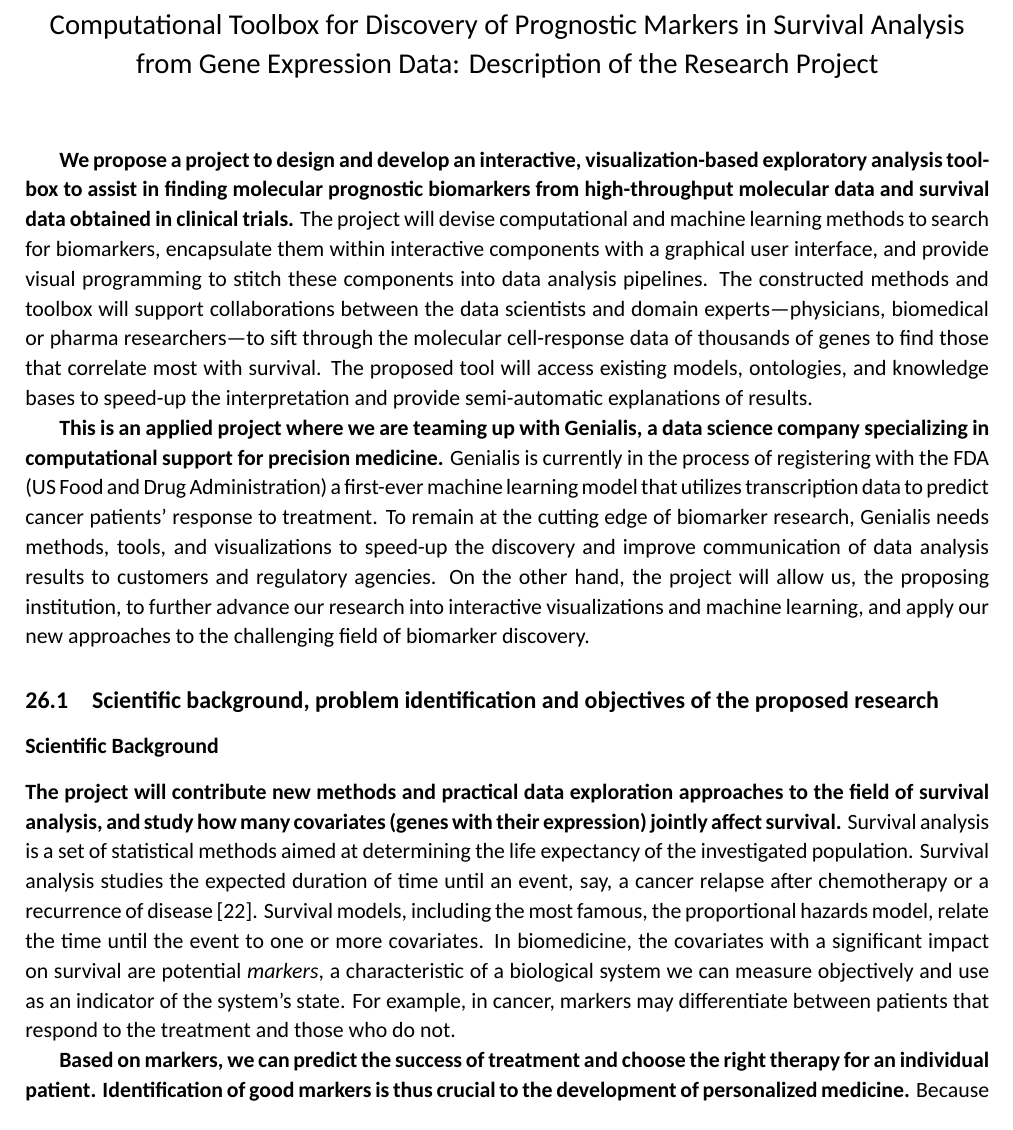
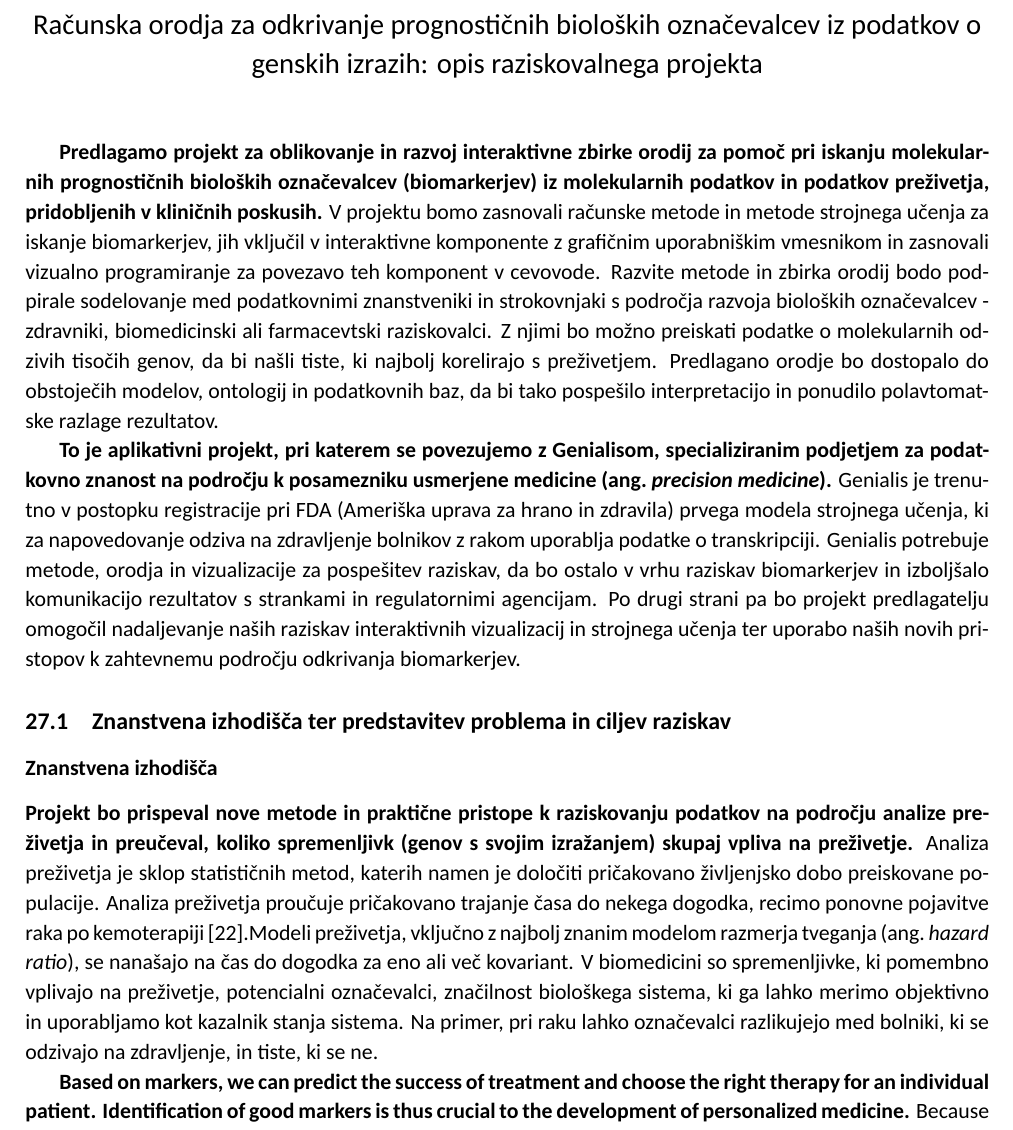
Before and after one commit to BlazZupan/arrs-21, a LaTeX document (main-sl.tex): part of page 1 of 15, cut at the place of the change. Compiled offline with XeLaTeX; a missing font is replaced by an installed copy or a similar font.

Commit message:
start slovenske verzije

```diff
--- a/main.tex
+++ b/main-sl.tex
@@ -9,9 +9,11 @@
 \usepackage{multicol}
 \usepackage{etoolbox}
 
+\usepackage[slovene]{babel}
+
 \setstretch{1.1}
 % \usepackage[document]{ragged2e}
-\setcounter{section}{26}  % this is a section 27 of the proposal form
+\setcounter{section}{27}  % this is a section 27 of the proposal form
 
 % \setlength{\oddsidemargin}{0.25in}
 % \setlength{\textwidth}{6.5in}
@@ -24,7 +26,7 @@
 \captionsetup[figure]{labelfont={bf},name={Fig.},labelsep=period}
 
 \usepackage{fontspec}
-\setmainfont{Calibri}
+\setmainfont{Carlito}
 
 % \usepackage{fontspec}
 % \setmainfont[Path=/System/Library/Fonts/,
@@ -37,21 +39,21 @@
 
 \begin{document}
 
-\title{\Large Computational Toolbox for Discovery of Prognostic Markers in Survival Analysis from Gene Expression Data: Description of the Research Project}
+\title{\Large Računska orodja za odkrivanje prognostičnih bioloških označevalcev iz podatkov o genskih izrazih: opis raziskovalnega projekta}
 \author{}
 \date{}
 \maketitle
 \vspace*{-1cm}
 
-\bold{We propose a project to design and develop an interactive, visualization-based exploratory analysis toolbox to assist in finding molecular prognostic biomarkers from high-throughput molecular data and survival data obtained in clinical trials.} The project will devise computational and machine learning methods to search for biomarkers, encapsulate them within interactive components with a graphical user interface, and provide visual programming to stitch these components into data analysis pipelines. The constructed methods and toolbox will support collaborations between the data scientists and domain experts---physicians, biomedical or pharma researchers---to sift through the molecular cell-response data of thousands of genes to find those that correlate most with survival. The proposed tool will access existing models, ontologies, and knowledge bases to speed-up the interpretation and provide semi-automatic explanations of results.
+\bold{Predlagamo projekt za oblikovanje in razvoj interaktivne zbirke orodij za pomoč pri iskanju molekularnih prognostičnih bioloških označevalcev (biomarkerjev) iz molekularnih podatkov in podatkov preživetja, pridobljenih v kliničnih poskusih.} V projektu bomo zasnovali računske metode in metode strojnega učenja za iskanje biomarkerjev, jih vključil v interaktivne komponente z grafičnim uporabniškim vmesnikom in zasnovali vizualno programiranje za povezavo teh komponent v cevovode. Razvite metode in zbirka orodij bodo podpirale sodelovanje med podatkovnimi znanstveniki in strokovnjaki s področja razvoja bioloških označevalcev - zdravniki, biomedicinski ali farmacevtski raziskovalci. Z njimi bo možno preiskati podatke o molekularnih odzivih tisočih genov, da bi našli tiste, ki najbolj korelirajo s preživetjem. Predlagano orodje bo dostopalo do obstoječih modelov, ontologij in podatkovnih baz, da bi tako pospešilo interpretacijo in ponudilo polavtomatske razlage rezultatov.
 
-\bold{This is an applied project where we are teaming up with Genialis, a data science company specializing in computational support for precision medicine.} Genialis is currently in the process of registering with the FDA (US Food and Drug Administration) a first-ever machine learning model that utilizes transcription data to predict cancer patients' response to treatment. To remain at the cutting edge of biomarker research, Genialis needs methods, tools, and visualizations to speed-up the discovery and improve communication of data analysis results to customers and regulatory agencies. On the other hand, the project will allow us, the proposing institution, to further advance our research into interactive visualizations and machine learning, and apply our new approaches to the challenging field of biomarker discovery.
+\bold{To je aplikativni projekt, pri katerem se povezujemo z Genialisom, specializiranim podjetjem za podatkovno znanost na področju k posamezniku usmerjene medicine (ang.~{\em precision medicine}).} Genialis je trenutno v postopku registracije pri FDA (Ameriška uprava za hrano in zdravila) prvega modela strojnega učenja, ki za napovedovanje odziva na zdravljenje bolnikov z rakom uporablja podatke o transkripciji. Genialis potrebuje metode, orodja in vizualizacije za pospešitev raziskav, da bo ostalo v vrhu raziskav biomarkerjev in izboljšalo komunikacijo rezultatov s strankami in regulatornimi agencijam. Po drugi strani pa bo projekt predlagatelju omogočil nadaljevanje naših raziskav interaktivnih vizualizacij in strojnega učenja ter uporabo naših novih pristopov k zahtevnemu področju odkrivanja biomarkerjev.
 
-\subsection{Scientific background, problem identification and objectives of the proposed research}
+\subsection{Znanstvena izhodišča ter predstavitev problema in ciljev raziskav}
 
-\subsubsection*{Scientific Background}
+\subsubsection*{Znanstvena izhodišča}
 
-\bold{The project will contribute new methods and practical data exploration approaches to the field of survival analysis, and study how many covariates (genes with their expression) jointly affect survival.} Survival analysis is a set of statistical methods aimed at determining the life expectancy of the investigated population. Survival analysis studies the expected duration of time until an event, say, a cancer relapse after chemotherapy or a recurrence of disease~\cite{pazdur2008endpoints}. Survival models, including the most famous, the proportional hazards model, relate the time until the event to one or more covariates. In biomedicine, the covariates with a significant impact on survival are potential {\em markers}, a characteristic of a biological system we can measure objectively and use as an indicator of the system's state. For example, in cancer, markers may differentiate between patients that respond to the treatment and those who do not.
+\bold{Projekt bo prispeval nove metode in praktične pristope k raziskovanju podatkov na področju analize preživetja in preučeval, koliko spremenljivk (genov s svojim izražanjem) skupaj vpliva na preživetje.} Analiza preživetja je sklop statističnih metod, katerih namen je določiti pričakovano življenjsko dobo preiskovane populacije. Analiza preživetja proučuje pričakovano trajanje časa do nekega dogodka, recimo ponovne pojavitve raka po kemoterapiji~\cite{pazdur2008endpoints}.Modeli preživetja, vključno z najbolj znanim modelom razmerja tveganja (ang.~{\em hazard ratio}), se nanašajo na čas do dogodka za eno ali več kovariant. V biomedicini so spremenljivke, ki pomembno vplivajo na preživetje, potencialni označevalci, značilnost biološkega sistema, ki ga lahko merimo objektivno in uporabljamo kot kazalnik stanja sistema. Na primer, pri raku lahko označevalci razlikujejo med bolniki, ki se odzivajo na zdravljenje, in tiste, ki se ne.
 
 \bold{Based on markers, we can predict the success of treatment and choose the right therapy for an individual patient. Identification of good markers is thus crucial to the development of personalized medicine.} Because improving survival benefits the patient directly, it is essential to understand how participants respond to various forms of treatment. The treatment should thus be selected based on the patient's state and characteristics defined through a set of markers. Markers may be clinical, related to the patient's symptoms, or biological, related to some measurements on the molecular level, like concentration of a specific protein or expression of a particular gene or a set of genes. Markers may refer to a single measurement or to a group of measurements possibly related through a prognostic model or a network~\cite{Sonawane2019}.
 
```
